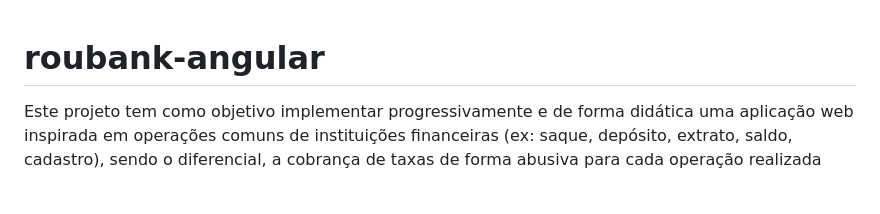
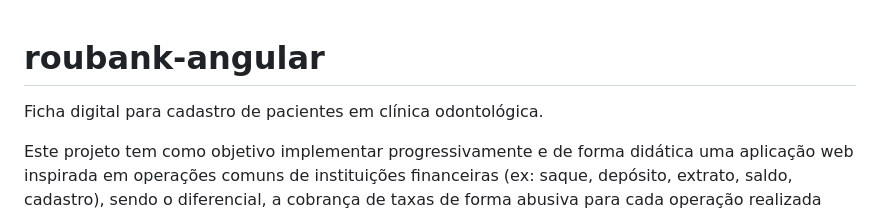
Before and after one commit to LuizGustavoSantiagoo/Web3, a Markdown page: README.md, the part around the change. Drawn GitHub-style; blank space fills up the shorter version.

```diff
--- a/README.md
+++ b/README.md
@@ -1,4 +1,5 @@
 # roubank-angular
+Ficha digital para cadastro de pacientes em clínica odontológica.
 
 Este projeto tem como objetivo implementar progressivamente e de forma didática uma aplicação web inspirada em operações comuns de instituições financeiras (ex: saque, depósito, extrato, saldo, cadastro), sendo o diferencial, a cobrança de taxas de forma abusiva para cada operação realizada pelo cliente.
 
```
